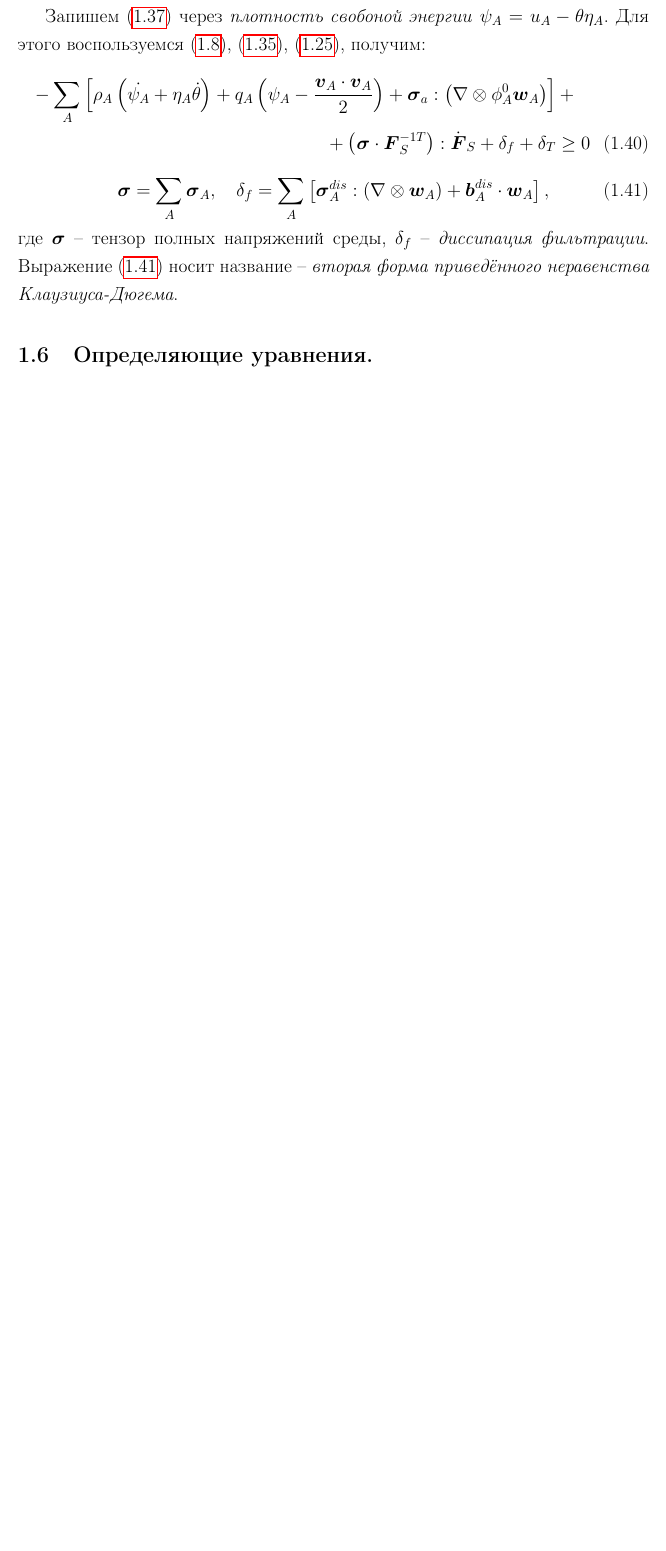
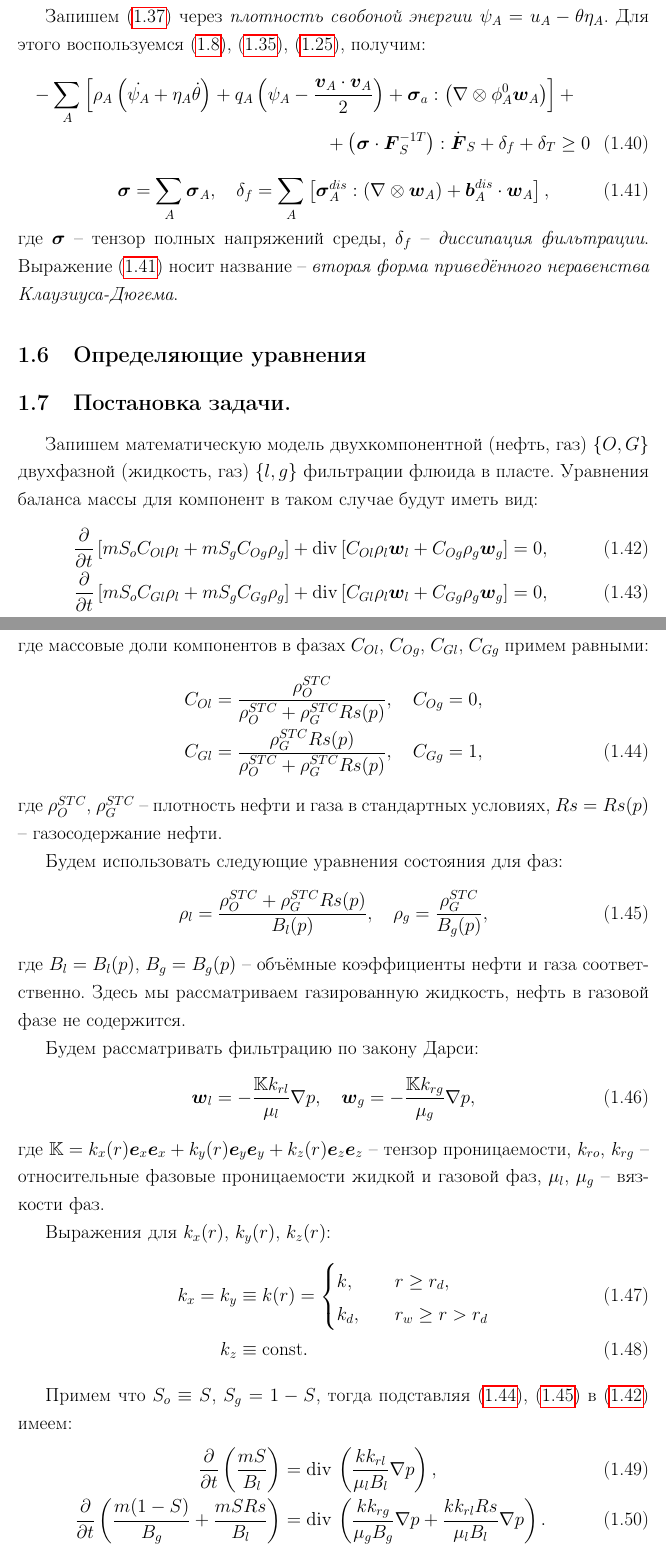
Before and after one commit to av-novikov/diploma-master, a LaTeX thesis (diploma.tex, which reads models.tex): part of page 19 of 35 before the commit and two parts of pages 19 and 20 of 36 after it, the two joined at a grey line, cut so that both start at the same text, the shorter picture padded with empty space. Compiled offline with pdfLaTeX.

Commit message:
Theory #7

```diff
--- a/models.tex
+++ b/models.tex
@@ -285,4 +285,61 @@
 	$\delta_f$ -- \textit{диссипация фильтрации}.
 	Выражение \eqref{second_origin4} носит название -- \textit{вторая форма приведённого неравенства Клаузиуса-Дюгема}.
 
-\subsection{Определяющие уравнения.}
+\subsection{Определяющие уравнения}
+
+\subsection{Постановка задачи.}
+	Запишем математическую модель двухкомпонентной (нефть, газ) $\{O, G\}$ двухфазной (жидкость, газ) $\{l, g\}$ фильтрации флюида в пласте.
+	Уравнения баланса массы для компонент в таком случае будут иметь вид:
+\begin{align}
+	\label{eqns1}
+	\frac{\partial}{\partial{t}}\left[mS_oC_{Ol}\rho_l+mS_gC_{Og}\rho_g\right]+
+	{\rm div}\,{\left[C_{Ol}\rho_l\boldsymbol{w}_l+C_{Og}\rho_g\boldsymbol{w}_g\right]} = 0,\\
+	\frac{\partial}{\partial{t}}\left[mS_oC_{Gl}\rho_l+mS_gC_{Gg}\rho_g\right]+
+	{\rm div}\,{\left[C_{Gl}\rho_l\boldsymbol{w}_l+C_{Gg}\rho_g\boldsymbol{w}_g\right]} = 0,
+\end{align}
+	где массовые доли компонентов в фазах $C_{Ol}$, $C_{Og}$, $C_{Gl}$, $C_{Gg}$ примем равными:
+\begin{align}
+	\label{fractions}
+	C_{Ol} = \frac{\rho_O^{STC}}{\rho_O^{STC} + \rho_G^{STC}Rs(p)}, \quad C_{Og} = 0,\nonumber\\
+	C_{Gl} = \frac{\rho_G^{STC}Rs(p)}{\rho_O^{STC} + \rho_G^{STC}Rs(p)}, \quad C_{Gg} = 1,
+\end{align}
+	где $\rho_O^{STC}$, $\rho_G^{STC}$ -- плотность нефти и газа в стандартных условиях,
+	$Rs = Rs(p)$ -- газосодержание нефти.
+
+	Будем использовать следующие уравнения состояния для фаз:
+\begin{align}
+	\label{states}
+	\rho_{l} = \frac{\rho_O^{STC} + \rho_G^{STC}Rs(p)}{B_l(p)}, \quad \rho_{g} = \frac{\rho_G^{STC}}{B_g(p)},
+\end{align}
+	где $B_l = B_l(p)$, $B_g = B_g(p)$  -- объёмные коэффициенты нефти и газа соответственно.
+	Здесь мы рассматриваем газированную жидкость, нефть в газовой фазе не содержится.
+
+	Будем рассматривать фильтрацию по закону Дарси:
+\begin{align}
+	\label{vel}
+	\boldsymbol{w}_l = -\frac{\mathbb{K}k_{rl}}{\mu_l}\nabla p, \quad
+	\boldsymbol{w}_g = -\frac{\mathbb{K}k_{rg}}{\mu_g}\nabla p,
+\end{align}
+	где $\mathbb{K} = k_x(r)\boldsymbol{e}_x\boldsymbol{e}_x + k_y(r)\boldsymbol{e}_y\boldsymbol{e}_y+ k_z(r)\boldsymbol{e}_z\boldsymbol{e}_z$ -- тензор проницаемости,
+	$k_{ro}$, $k_{rg}$ -- относительные фазовые проницаемости жидкой и газовой фаз,
+	$\mu_l$, $\mu_g$ -- вязкости фаз.
+
+	Выражения для $k_x(r)$, $k_y(r)$, $k_z(r)$:
+\begin{align}
+	\label{perms}
+	k_x = k_y &\equiv k(r) =
+	\begin{cases}
+		k, &\quad r\geq r_d,\\
+		k_d, &\quad r_w\geq r > r_d
+	\end{cases}\\
+	k_z &\equiv \text{const}.
+\end{align}
+
+	Примем что $S_o \equiv S$, $S_g = 1 - S$, тогда подставляя \eqref{fractions}, \eqref{states} в \eqref{eqns1} имеем:
+\begin{align}
+	\label{eqns2}
+	\frac{\partial}{\partial{t}}\left(\frac{mS}{B_l}\right)&=
+	{\rm div}\,\left(\frac{kk_{rl}}{\mu_l B_l}\nabla p\right),\\
+	\frac{\partial}{\partial{t}}\left(\frac{m(1-S)}{B_g}+\frac{mSRs}{B_l}\right)&=
+	{\rm div}\,\left(\frac{kk_{rg}}{\mu_g B_g}\nabla p+\frac{kk_{rl}Rs}{\mu_l B_l}\nabla p\right).
+\end{align}
```
Also changed, not shown: methods.tex (+2 -0 lines), diploma.pdf.
